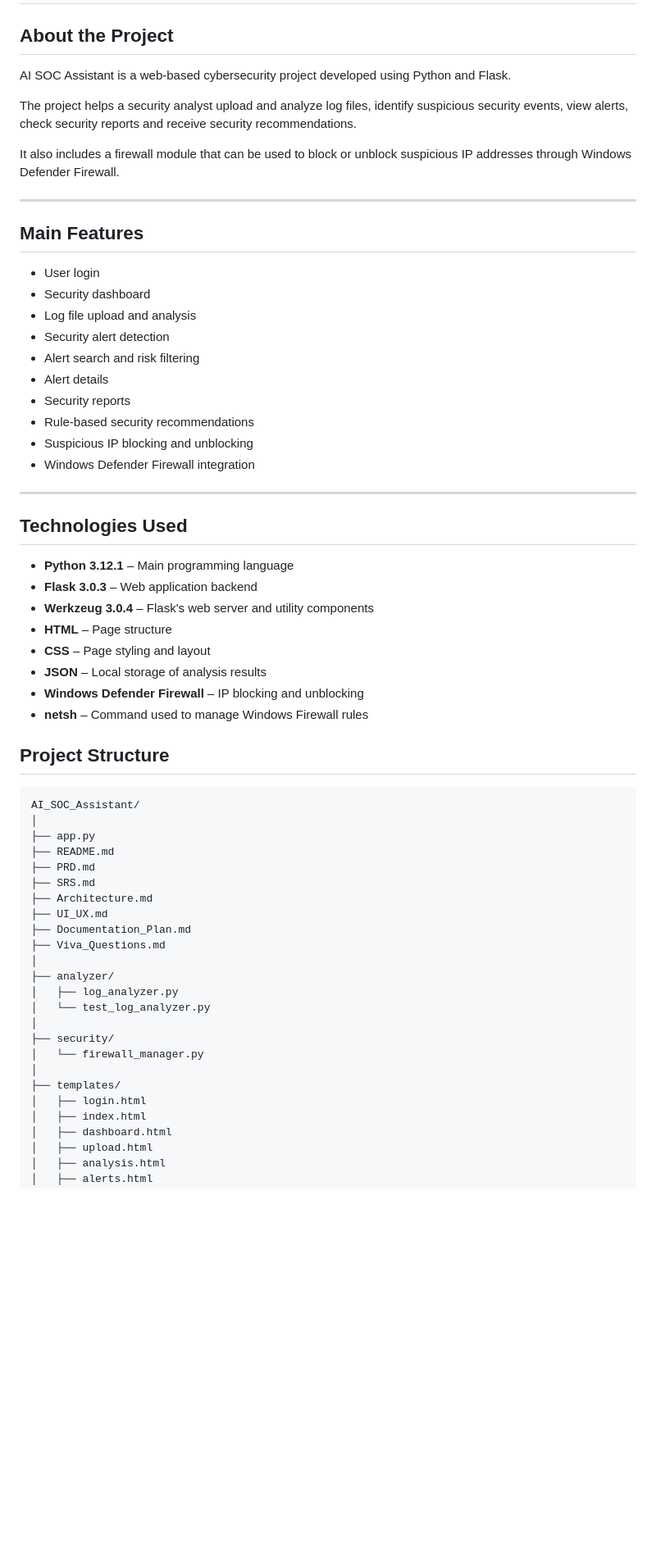
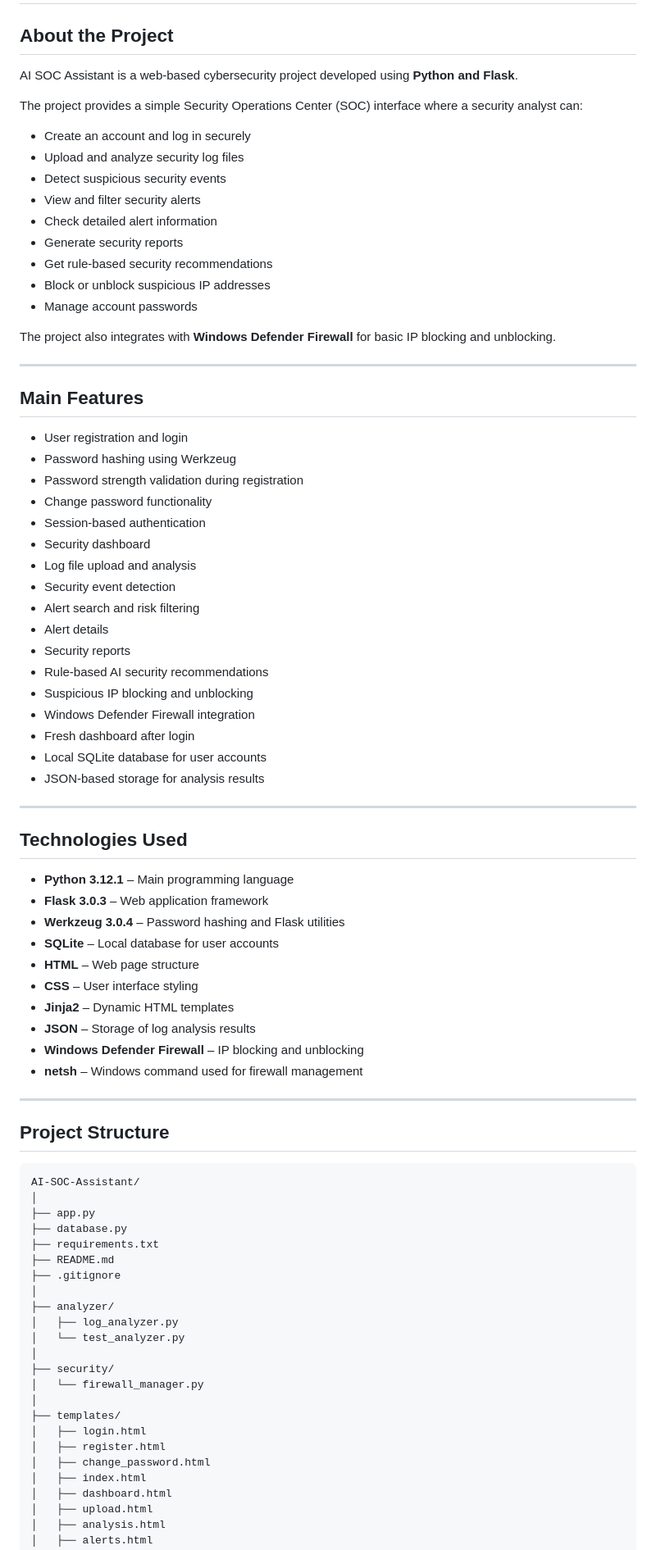
Before and after one commit to Utkarshshukla4/AI-SOC-Assistant, a Markdown page: README.md, the part around one of its changes. Shown at 82% size. Rendered like a GitHub page; blank space fills up the shorter version.

````diff
--- a/README.md
+++ b/README.md
@@ -2,64 +2,83 @@
 
 ## About the Project
 
-AI SOC Assistant is a web-based cybersecurity project developed using Python and Flask.
+AI SOC Assistant is a web-based cybersecurity project developed using **Python and Flask**.
 
-The project helps a security analyst upload and analyze log files, identify suspicious security events, view alerts, check security reports and receive security recommendations.
+The project provides a simple Security Operations Center (SOC) interface where a security analyst can:
 
-It also includes a firewall module that can be used to block or unblock suspicious IP addresses through Windows Defender Firewall.
+* Create an account and log in securely
+* Upload and analyze security log files
+* Detect suspicious security events
+* View and filter security alerts
+* Check detailed alert information
+* Generate security reports
+* Get rule-based security recommendations
+* Block or unblock suspicious IP addresses
+* Manage account passwords
+
+The project also integrates with **Windows Defender Firewall** for basic IP blocking and unblocking.
 
 ---
 
 ## Main Features
 
-* User login
+* User registration and login
+* Password hashing using Werkzeug
+* Password strength validation during registration
+* Change password functionality
+* Session-based authentication
 * Security dashboard
 * Log file upload and analysis
-* Security alert detection
+* Security event detection
 * Alert search and risk filtering
 * Alert details
 * Security reports
-* Rule-based security recommendations
+* Rule-based AI security recommendations
 * Suspicious IP blocking and unblocking
 * Windows Defender Firewall integration
+* Fresh dashboard after login
+* Local SQLite database for user accounts
+* JSON-based storage for analysis results
 
 ---
 
 ## Technologies Used
 
 * **Python 3.12.1** – Main programming language
-* **Flask 3.0.3** – Web application backend
-* **Werkzeug 3.0.4** – Flask's web server and utility components
-* **HTML** – Page structure
-* **CSS** – Page styling and layout
-* **JSON** – Local storage of analysis results
+* **Flask 3.0.3** – Web application framework
+* **Werkzeug 3.0.4** – Password hashing and Flask utilities
+* **SQLite** – Local database for user accounts
+* **HTML** – Web page structure
+* **CSS** – User interface styling
+* **Jinja2** – Dynamic HTML templates
+* **JSON** – Storage of log analysis results
 * **Windows Defender Firewall** – IP blocking and unblocking
-* **netsh** – Command used to manage Windows Firewall rules
+* **netsh** – Windows command used for firewall management
 
+---
 
 ## Project Structure
 
 ```text
-AI_SOC_Assistant/
+AI-SOC-Assistant/
 │
 ├── app.py
+├── database.py
+├── requirements.txt
 ├── README.md
-├── PRD.md
-├── SRS.md
-├── Architecture.md
-├── UI_UX.md
-├── Documentation_Plan.md
-├── Viva_Questions.md
+├── .gitignore
 │
 ├── analyzer/
 │   ├── log_analyzer.py
-│   └── test_log_analyzer.py
+│   └── test_analyzer.py
 │
 ├── security/
 │   └── firewall_manager.py
 │
 ├── templates/
 │   ├── login.html
+│   ├── register.html
+│   ├── change_password.html
 │   ├── index.html
 │   ├── dashboard.html
 │   ├── upload.html
````
Also changed, not shown: other parts of README.md (+316 -51 lines).
